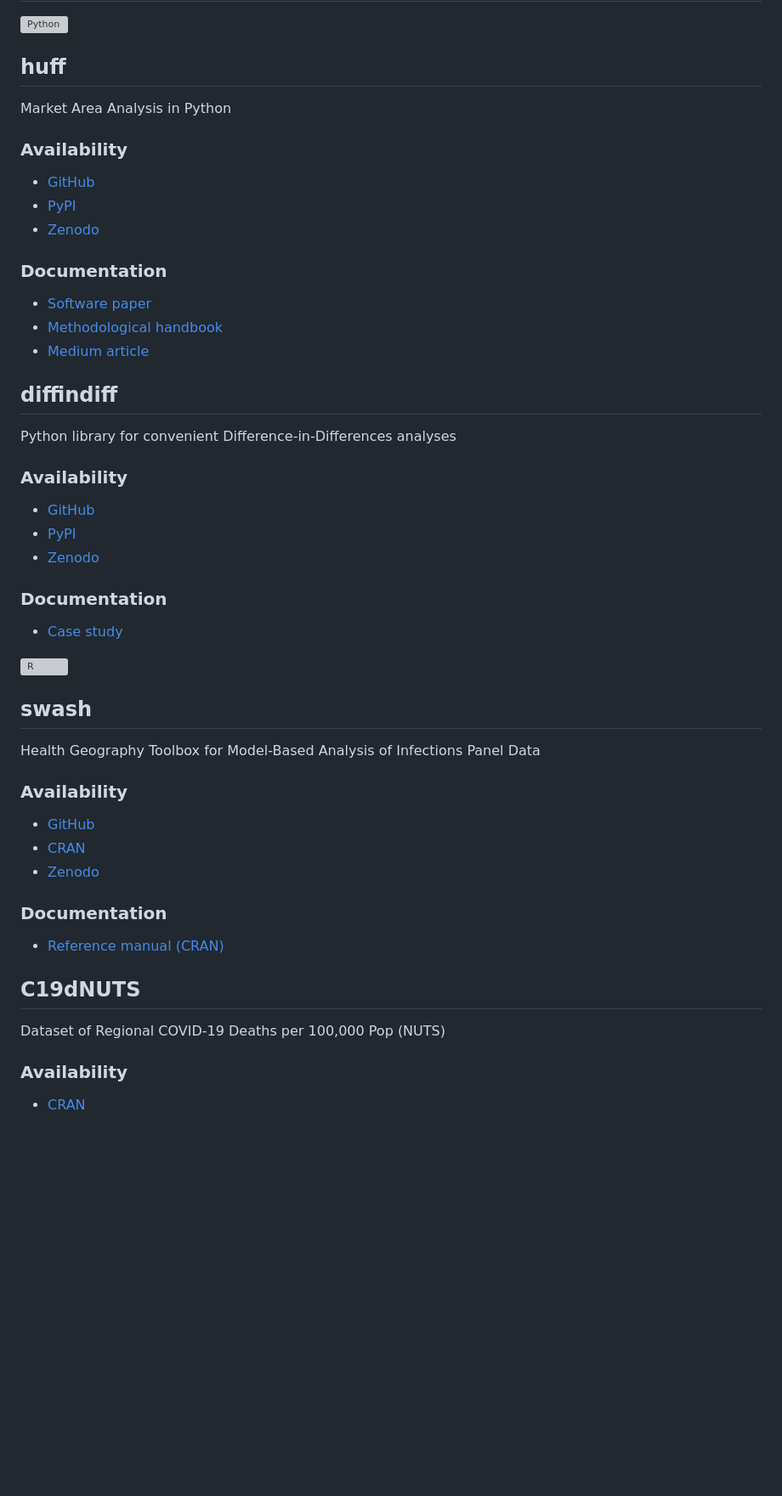
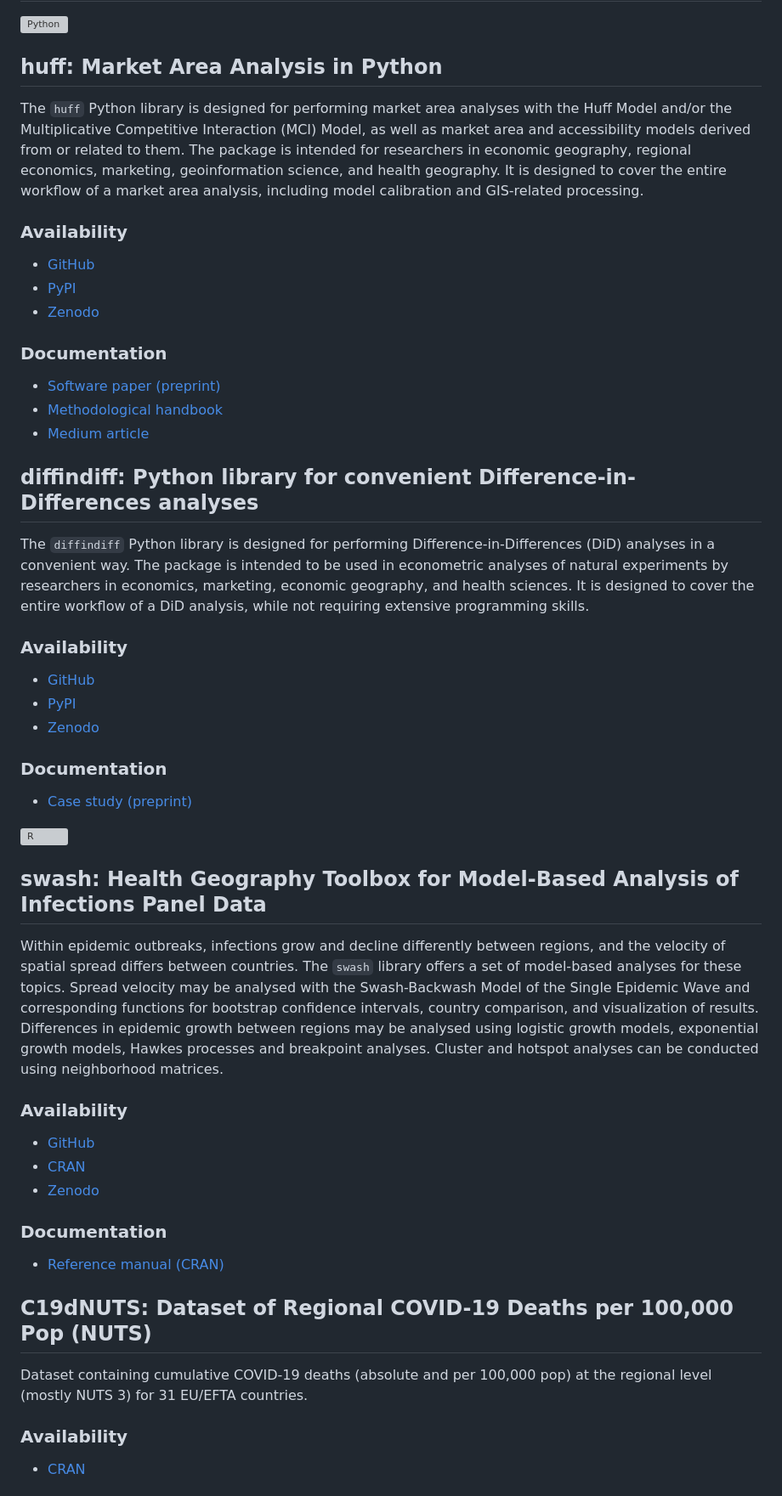
Before and after one commit to geowieland/geowieland.github.io, a Markdown page: projects.md, the part around one of its changes. Shown at 85% size. Rendered like a GitHub page; blank space fills up the shorter version; grey boxes are pictures that could not be loaded.

Commit message:
Extended projects page

```diff
--- a/projects.md
+++ b/projects.md
@@ -4,8 +4,9 @@
      alt="Python"
      width="50">
 
-## huff
-Market Area Analysis in Python
+## huff: Market Area Analysis in Python
+
+The `huff` Python library is designed for performing market area analyses with the Huff Model and/or the Multiplicative Competitive Interaction (MCI) Model, as well as market area and accessibility models derived from or related to them. The package is intended for researchers in economic geography, regional economics, marketing, geoinformation science, and health geography. It is designed to cover the entire workflow of a market area analysis, including model calibration and GIS-related processing.
 
 ### Availability
 
@@ -15,13 +16,14 @@ Market Area Analysis in Python
 
 ### Documentation
 
-- [Software paper](https://arxiv.org/abs/2602.17640)
+- [Software paper (preprint)](https://arxiv.org/abs/2602.17640)
 - [Methodological handbook](https://geowieland.github.io/huff_official/)
 - [Medium article](https://medium.com/@geowieland/oldie-but-goodie-market-area-models-and-retail-location-analysis-in-python-9f6609355585?source=friends_link&sk=a0314d63cee214cda92aa8fd13d92b64)
 
 
-## diffindiff
-Python library for convenient Difference-in-Differences analyses
+## diffindiff: Python library for convenient Difference-in-Differences analyses
+
+The `diffindiff` Python library is designed for performing Difference-in-Differences (DiD) analyses in a convenient way. The package is intended to be used in econometric analyses of natural experiments by researchers in economics, marketing, economic geography, and health sciences. It is designed to cover the entire workflow of a DiD analysis, while not requiring extensive programming skills.
 
 ### Availability
 
@@ -31,15 +33,16 @@ Python library for convenient Difference-in-Differences analyses
 
 ### Documentation
 
-- [Case study](https://doi.org/10.48550/arXiv.2605.21464)
+- [Case study (preprint)](https://doi.org/10.48550/arXiv.2605.21464)
 
 
 <img src="https://www.r-project.org/logo/Rlogo.png"
      alt="R"
      width="50">
 
-## swash
-Health Geography Toolbox for Model-Based Analysis of Infections Panel Data
+## swash: Health Geography Toolbox for Model-Based Analysis of Infections Panel Data
+
+Within epidemic outbreaks, infections grow and decline differently between regions, and the velocity of spatial spread differs between countries. The `swash` library offers a set of model-based analyses for these topics. Spread velocity may be analysed with the Swash-Backwash Model of the Single Epidemic Wave and corresponding functions for bootstrap confidence intervals, country comparison, and visualization of results. Differences in epidemic growth between regions may be analysed using logistic growth models, exponential growth models, Hawkes processes and breakpoint analyses. Cluster and hotspot analyses can be conducted using neighborhood matrices.
 
 ### Availability
 
@@ -52,8 +55,9 @@ Health Geography Toolbox for Model-Based Analysis of Infections Panel Data
 - [Reference manual (CRAN)](https://cran.r-project.org/web/packages/swash/refman/swash.html)
 
 
-## C19dNUTS
-Dataset of Regional COVID-19 Deaths per 100,000 Pop (NUTS)
+## C19dNUTS: Dataset of Regional COVID-19 Deaths per 100,000 Pop (NUTS)
+
+Dataset containing cumulative COVID-19 deaths (absolute and per 100,000 pop) at the regional level (mostly NUTS 3) for 31 EU/EFTA countries.
 
 ### Availability
 
```
Also changed, not shown: other parts of projects.md (+10 -6 lines).
